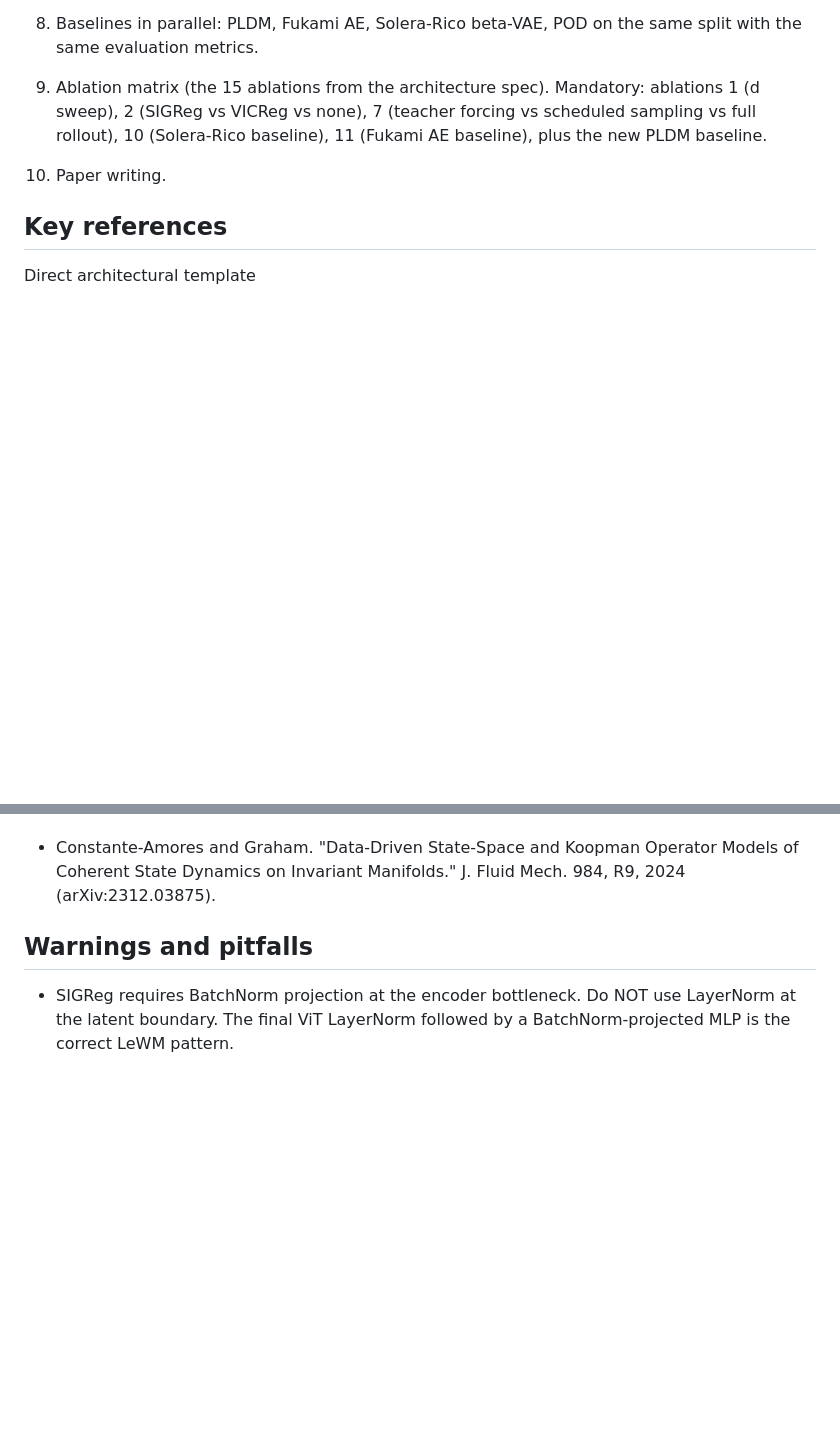
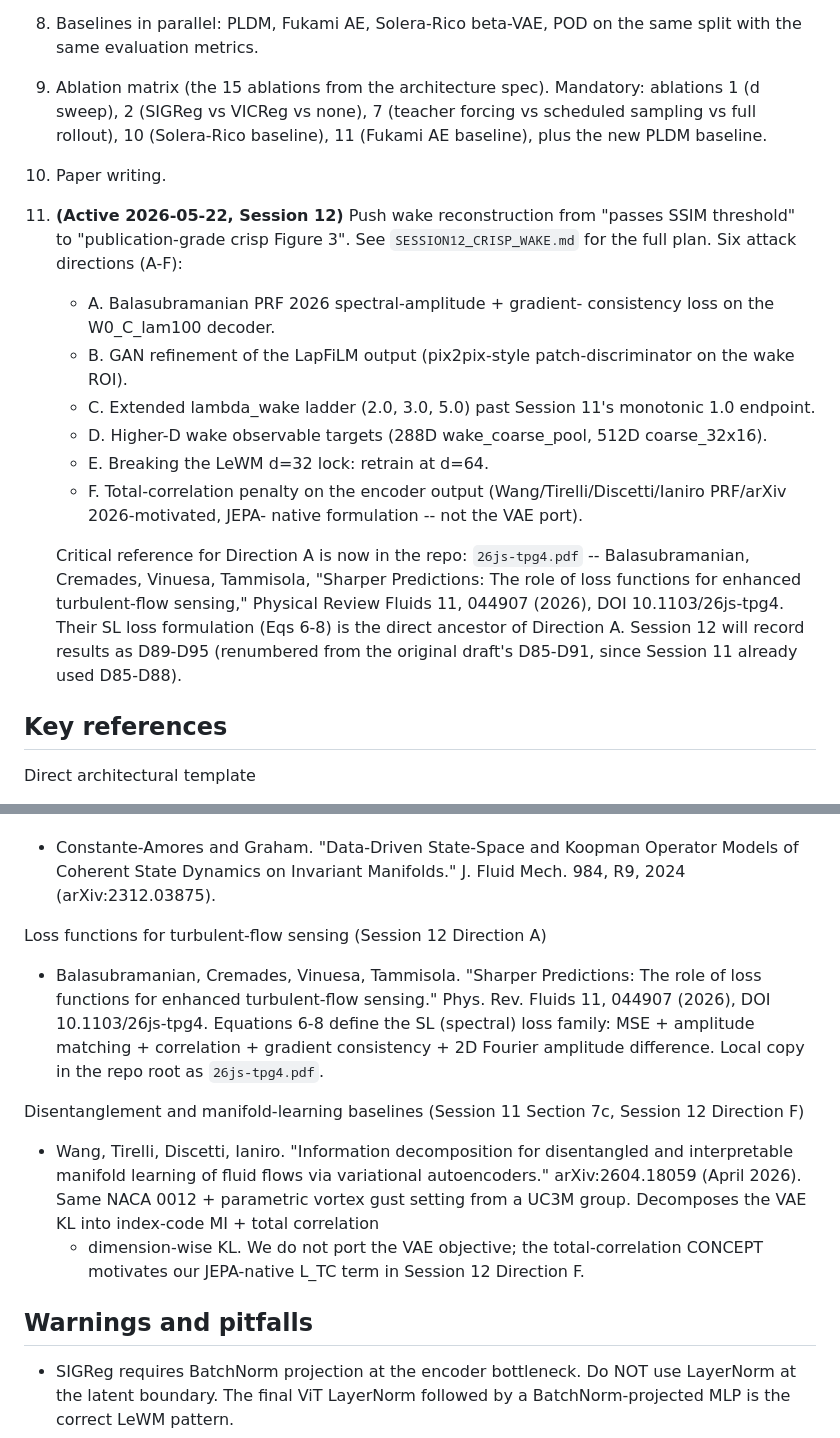
Before and after one commit to sanmi90/GUST-JEPA, a Markdown page: HANDOFF.md, 2 parts joined by grey strips. GitHub-like rendering; blank space fills up the shorter version.

```diff
--- a/HANDOFF.md
+++ b/HANDOFF.md
@@ -3433,6 +3433,32 @@ should follow LapFiLM up toward the 0.55 ceiling.
 
 10. Paper writing.
 
+11. **(Active 2026-05-22, Session 12)** Push wake reconstruction from
+    "passes SSIM threshold" to "publication-grade crisp Figure 3". See
+    `SESSION12_CRISP_WAKE.md` for the full plan. Six attack directions
+    (A-F):
+    - A. Balasubramanian PRF 2026 spectral-amplitude + gradient-
+      consistency loss on the W0_C_lam100 decoder.
+    - B. GAN refinement of the LapFiLM output (pix2pix-style
+      patch-discriminator on the wake ROI).
+    - C. Extended lambda_wake ladder (2.0, 3.0, 5.0) past Session 11's
+      monotonic 1.0 endpoint.
+    - D. Higher-D wake observable targets (288D wake_coarse_pool, 512D
+      coarse_32x16).
+    - E. Breaking the LeWM d=32 lock: retrain at d=64.
+    - F. Total-correlation penalty on the encoder output
+      (Wang/Tirelli/Discetti/Ianiro PRF/arXiv 2026-motivated, JEPA-
+      native formulation -- not the VAE port).
+
+    Critical reference for Direction A is now in the repo:
+    `26js-tpg4.pdf` -- Balasubramanian, Cremades, Vinuesa, Tammisola,
+    "Sharper Predictions: The role of loss functions for enhanced
+    turbulent-flow sensing," Physical Review Fluids 11, 044907 (2026),
+    DOI 10.1103/26js-tpg4. Their SL loss formulation (Eqs 6-8) is the
+    direct ancestor of Direction A. Session 12 will record results as
+    D89-D95 (renumbered from the original draft's D85-D91, since
+    Session 11 already used D85-D88).
+
 ## Key references
 
 Direct architectural template
@@ -3474,6 +3500,22 @@ Latent dynamics on manifolds
 - Constante-Amores and Graham. "Data-Driven State-Space and Koopman Operator Models of
   Coherent State Dynamics on Invariant Manifolds." J. Fluid Mech. 984, R9, 2024
   (arXiv:2312.03875).
+
+Loss functions for turbulent-flow sensing (Session 12 Direction A)
+- Balasubramanian, Cremades, Vinuesa, Tammisola. "Sharper Predictions: The role of
+  loss functions for enhanced turbulent-flow sensing." Phys. Rev. Fluids 11, 044907
+  (2026), DOI 10.1103/26js-tpg4. Equations 6-8 define the SL (spectral) loss family:
+  MSE + amplitude matching + correlation + gradient consistency + 2D Fourier
+  amplitude difference. Local copy in the repo root as ``26js-tpg4.pdf``.
+
+Disentanglement and manifold-learning baselines (Session 11 Section 7c, Session 12
+Direction F)
+- Wang, Tirelli, Discetti, Ianiro. "Information decomposition for disentangled and
+  interpretable manifold learning of fluid flows via variational autoencoders."
+  arXiv:2604.18059 (April 2026). Same NACA 0012 + parametric vortex gust setting
+  from a UC3M group. Decomposes the VAE KL into index-code MI + total correlation
+  + dimension-wise KL. We do not port the VAE objective; the total-correlation
+  CONCEPT motivates our JEPA-native L_TC term in Session 12 Direction F.
 
 ## Warnings and pitfalls
 
```
Also changed, not shown: CLAUDE.md (+5 -0 lines), SESSION12_CRISP_WAKE.md (renamed from SESSION12 CRISP WAKE.md, +16 -11 lines).
